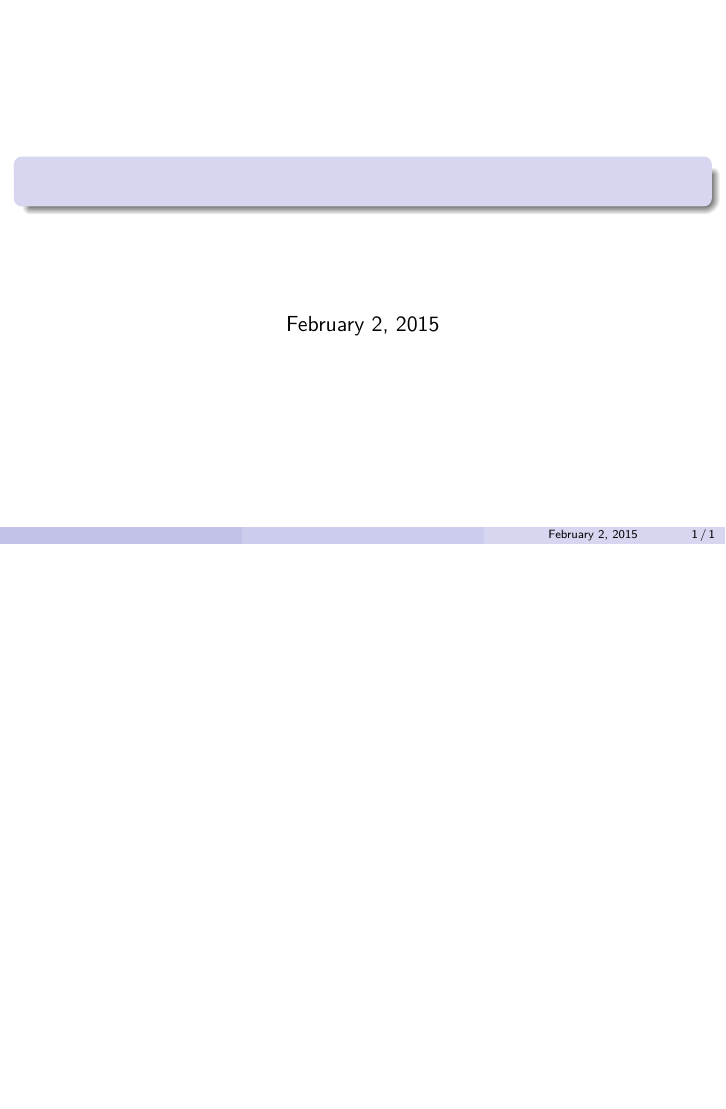
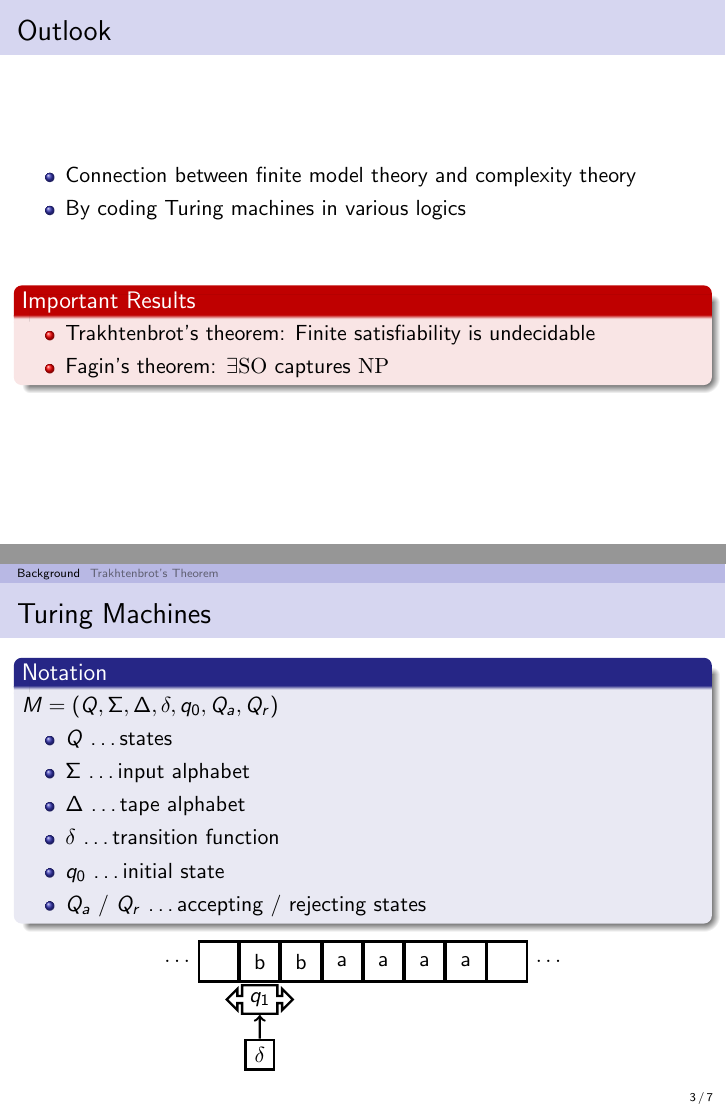
Before and after one commit to mschlaipfer/fmt_presentation, LaTeX slides (presentation.tex): the whole page before the commit and pages 2 and 3 of 9 after it, the two joined at a grey line, the shorter picture padded with empty space. Compiled offline with pdfLaTeX.

Commit message:
Up until Trakhtenbrot proof idea. Added bib file.

```diff
--- a/presentation.tex
+++ b/presentation.tex
@@ -15,11 +39,79 @@
 
 \begin{document}
 
-\begin{frame}
+\begin{frame}[plain]
 	\titlepage
 \end{frame}
 
-% \begin{frame}
-% 	\frametitle{Inhalt}
-% 	\tableofcontents
-% \end{frame}
+%\begin{frame}
+%	\frametitle{Outline}
+%	\tableofcontents
+%\end{frame}
+
+\begin{frame}[plain]
+  \frametitle{Outlook}
+  \begin{itemize}
+    \item Connection between finite model theory and complexity theory
+    \item By coding Turing machines in various logics
+  \end{itemize}
+  \vspace{2em}
+  \begin{alertblock}{Important Results}
+  \begin{itemize}
+    \item Trakhtenbrot's theorem: Finite satisfiability is undecidable
+    \item Fagin's theorem: $\exists \SO$ captures $\mathrm{NP}$
+  \end{itemize}
+  \end{alertblock}
+\end{frame}
+
+\section{Background}
+
+\begin{frame}
+  \frametitle{Turing Machines}
+
+  \begin{block}{Notation}
+    $M = (Q, \Sigma, \Delta, \delta, q_0, Q_a, Q_r)$
+    \begin{itemize}
+      \item $Q$ \ldots states
+      \item $\Sigma$ \ldots input alphabet
+      \item $\Delta$ \ldots tape alphabet
+      \item $\delta$ \ldots transition function
+      \item $q_0$ \ldots initial state
+      \item $Q_a$ / $Q_r$ \ldots accepting / rejecting states
+    \end{itemize}
+
+  \end{block}
+
+  \begin{center}
+  \begin{tikzpicture}
+    \tikzstyle{every path}=[very thick]
+
+    \edef\sizetape{0.7cm}
+    \tikzstyle{tmtape}=[draw,minimum size=\sizetape]
+    \tikzstyle{tmhead}=[arrow box,draw,minimum size=.5cm,arrow box
+    arrows={east:.25cm, west:0.25cm}]
+    \tikzstyle{tmprog}=[draw,minimum size=.5cm]
+
+    %% Draw TM tape
+    \begin{scope}[start chain=1 going right,node distance=-0.15mm]
+        \node [on chain=1,tmtape,draw=none] {$\ldots$};
+        \node [on chain=1,tmtape] {};
+        \node [on chain=1,tmtape] (input) {b};
+        \node [on chain=1,tmtape] {b};
+        \node [on chain=1,tmtape] {a};
+        \node [on chain=1,tmtape] {a};
+        \node [on chain=1,tmtape] {a};
+        \node [on chain=1,tmtape] {a};
+        \node [on chain=1,tmtape] {};
+        \node [on chain=1,tmtape,draw=none] {$\ldots$};
+    \end{scope}
+
+    %% Draw TM head below (input) tape cell
+    \node [tmhead,yshift=-.3cm] at (input.south) (head) {$q_1$};
+    \node [tmprog,yshift=-.7cm] at (head.south) (prog) {$\delta$};
+    \draw [->] (prog) to (head);
+
+    \end{tikzpicture}
+    \nocite{tm_figure}
+    \end{center}
+
+\end{frame}
@@ -27,0 +149 @@
+\section{Trakhtenbrot's Theorem}
@@ -27,0 +162 @@
+  \begin{theorem}[Trakhtenbrot]
```
Also changed, not shown: presentation.bib (added, +6 -0 lines), presentation.tex (92 more changed lines).
